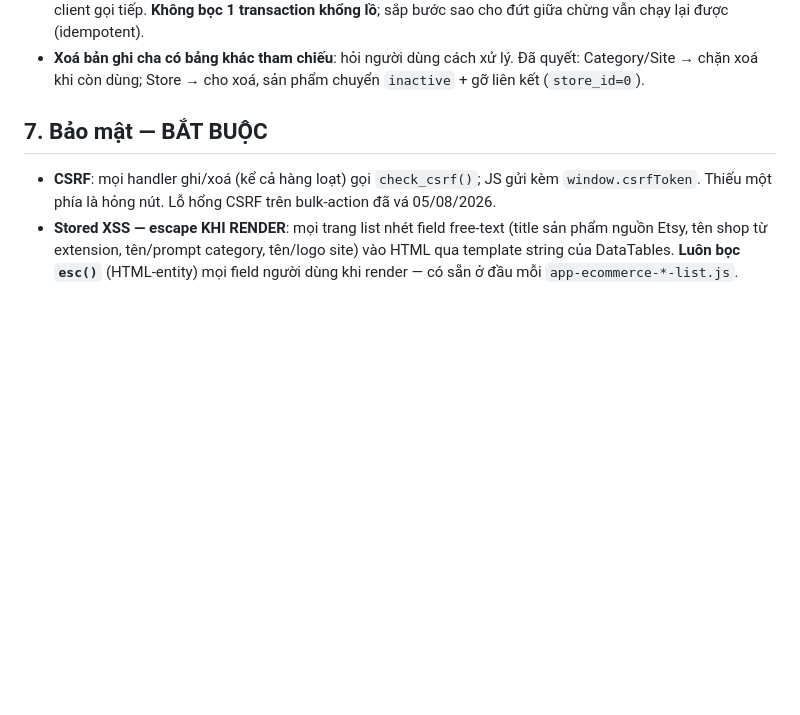
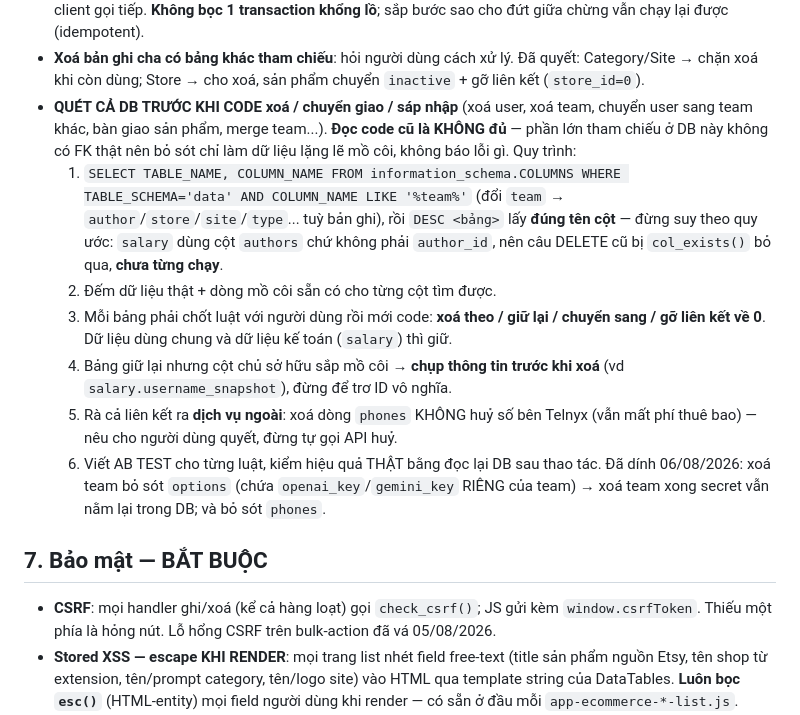
Before and after one commit to vianhtu/admin-profulfill, a Markdown page: CLAUDE.md, the part around the change. Drawn GitHub-style; blank space fills up the shorter version.

Commit message:
CLAUDE.md: bắt buộc quét cả DB trước khi code xóa/chuyển giao/sáp nhập
Đọc code cũ là không đủ — phần lớn tham chiếu không có FK thật nên bỏ sót chỉ làm dữ liệu
lặng lẽ mồ côi. Ghi lại quy trình 6 bước + 2 vụ đã dính (options/phones khi xóa team,
salary dùng cột `authors` nên câu DELETE chưa từng chạy) và lưu ý dịch vụ ngoài (Telnyx).

Co-Authored-By: Claude Opus 5 <noreply@anthropic.com>

```diff
--- a/CLAUDE.md
+++ b/CLAUDE.md
@@ -94,6 +94,23 @@ người đang sửa (admin gán sản phẩm cho user team khác thì category/
   giữa chừng vẫn chạy lại được (idempotent).
 - **Xoá bản ghi cha có bảng khác tham chiếu**: hỏi người dùng cách xử lý. Đã quyết: Category/Site →
   chặn xoá khi còn dùng; Store → cho xoá, sản phẩm chuyển `inactive` + gỡ liên kết (`store_id=0`).
+- **QUÉT CẢ DB TRƯỚC KHI CODE xoá / chuyển giao / sáp nhập** (xoá user, xoá team, chuyển user sang
+  team khác, bàn giao sản phẩm, merge team...). **Đọc code cũ là KHÔNG đủ** — phần lớn tham chiếu ở
+  DB này không có FK thật nên bỏ sót chỉ làm dữ liệu lặng lẽ mồ côi, không báo lỗi gì. Quy trình:
+  1. `SELECT TABLE_NAME, COLUMN_NAME FROM information_schema.COLUMNS WHERE TABLE_SCHEMA='data'
+     AND COLUMN_NAME LIKE '%team%'` (đổi `team` → `author`/`store`/`site`/`type`... tuỳ bản ghi),
+     rồi `DESC <bảng>` lấy **đúng tên cột** — đừng suy theo quy ước: `salary` dùng cột `authors`
+     chứ không phải `author_id`, nên câu DELETE cũ bị `col_exists()` bỏ qua, **chưa từng chạy**.
+  2. Đếm dữ liệu thật + dòng mồ côi sẵn có cho từng cột tìm được.
+  3. Mỗi bảng phải chốt luật với người dùng rồi mới code: **xoá theo / giữ lại / chuyển sang /
+     gỡ liên kết về 0**. Dữ liệu dùng chung và dữ liệu kế toán (`salary`) thì giữ.
+  4. Bảng giữ lại nhưng cột chủ sở hữu sắp mồ côi → **chụp thông tin trước khi xoá**
+     (vd `salary.username_snapshot`), đừng để trơ ID vô nghĩa.
+  5. Rà cả liên kết ra **dịch vụ ngoài**: xoá dòng `phones` KHÔNG huỷ số bên Telnyx (vẫn mất phí
+     thuê bao) — nêu cho người dùng quyết, đừng tự gọi API huỷ.
+  6. Viết AB TEST cho từng luật, kiểm hiệu quả THẬT bằng đọc lại DB sau thao tác.
+  Đã dính 06/08/2026: xoá team bỏ sót `options` (chứa `openai_key`/`gemini_key` RIÊNG của team) →
+  xoá team xong secret vẫn nằm lại trong DB; và bỏ sót `phones`.
 
 ## 7. Bảo mật — BẮT BUỘC
 
```
